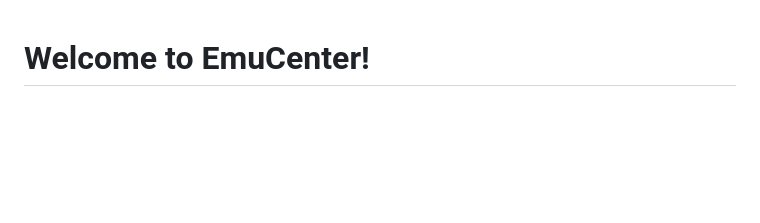
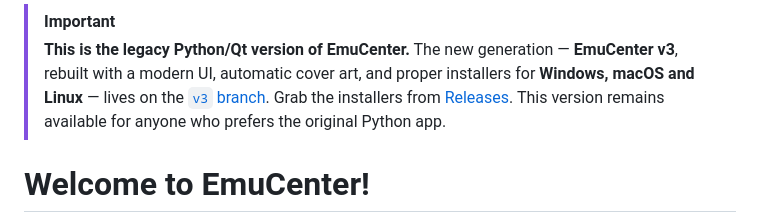
Before and after one commit to Maxsafer/emuCenter, a Markdown page: README.md, the part around the change. GitHub-like rendering; blank space fills up the shorter version.

Commit message:
Point to EmuCenter v3 - this branch is now the legacy version

```diff
--- a/README.md
+++ b/README.md
@@ -1,3 +1,6 @@
+> [!IMPORTANT]
+> **This is the legacy Python/Qt version of EmuCenter.** The new generation — **EmuCenter v3**, rebuilt with a modern UI, automatic cover art, and proper installers for **Windows, macOS and Linux** — lives on the [`v3` branch](https://github.com/Maxsafer/emuCenter/tree/v3). Grab the installers from [Releases](https://github.com/Maxsafer/emuCenter/releases). This version remains available for anyone who prefers the original Python app.
+
 # Welcome to EmuCenter!
 <p align="center">
    <img src="https://github.com/Maxsafer/emuCenter/blob/b0445116bba8288f029d4bd41e0d4b3b2e284ffa/images/logo.png" alt="logo" width=50%/>
```
